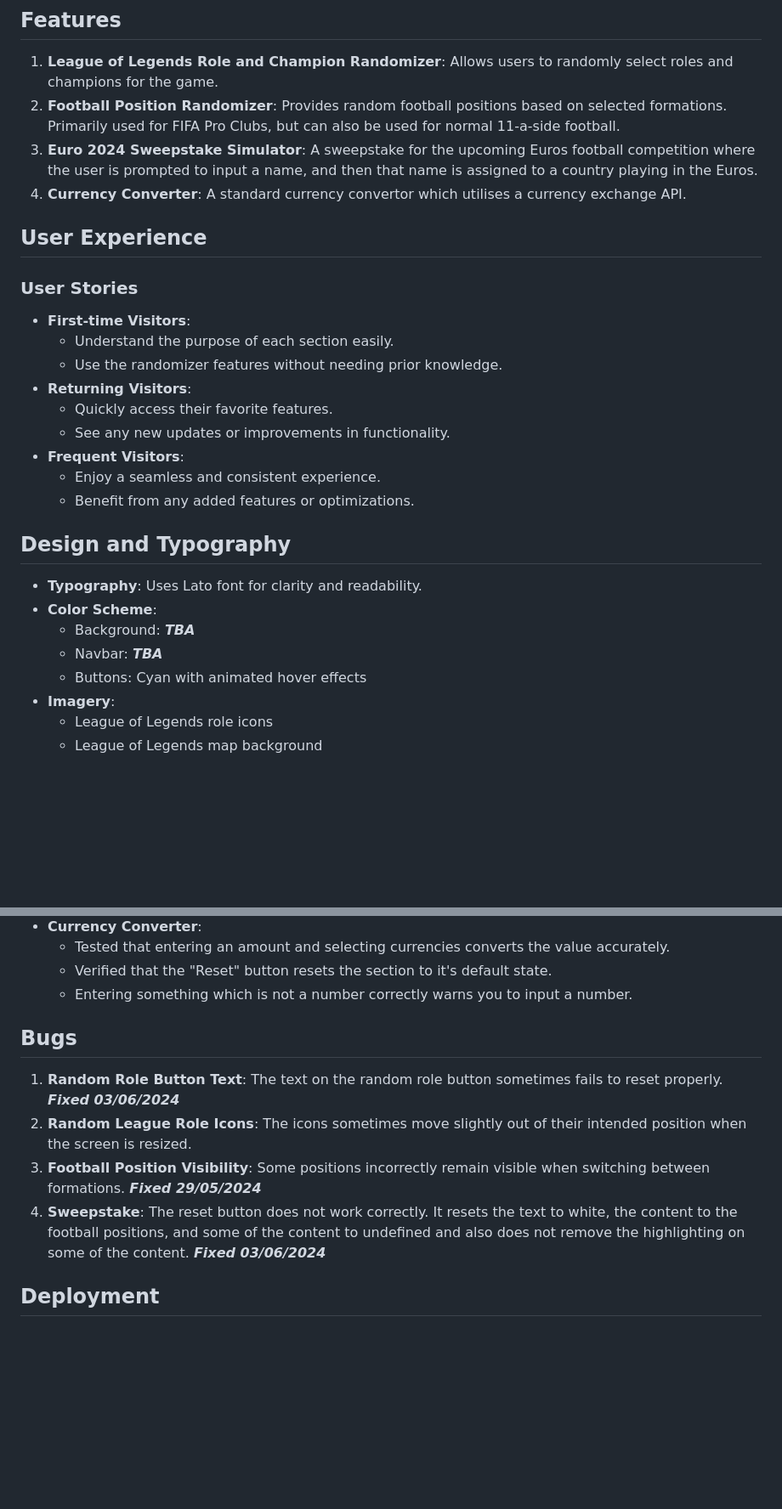
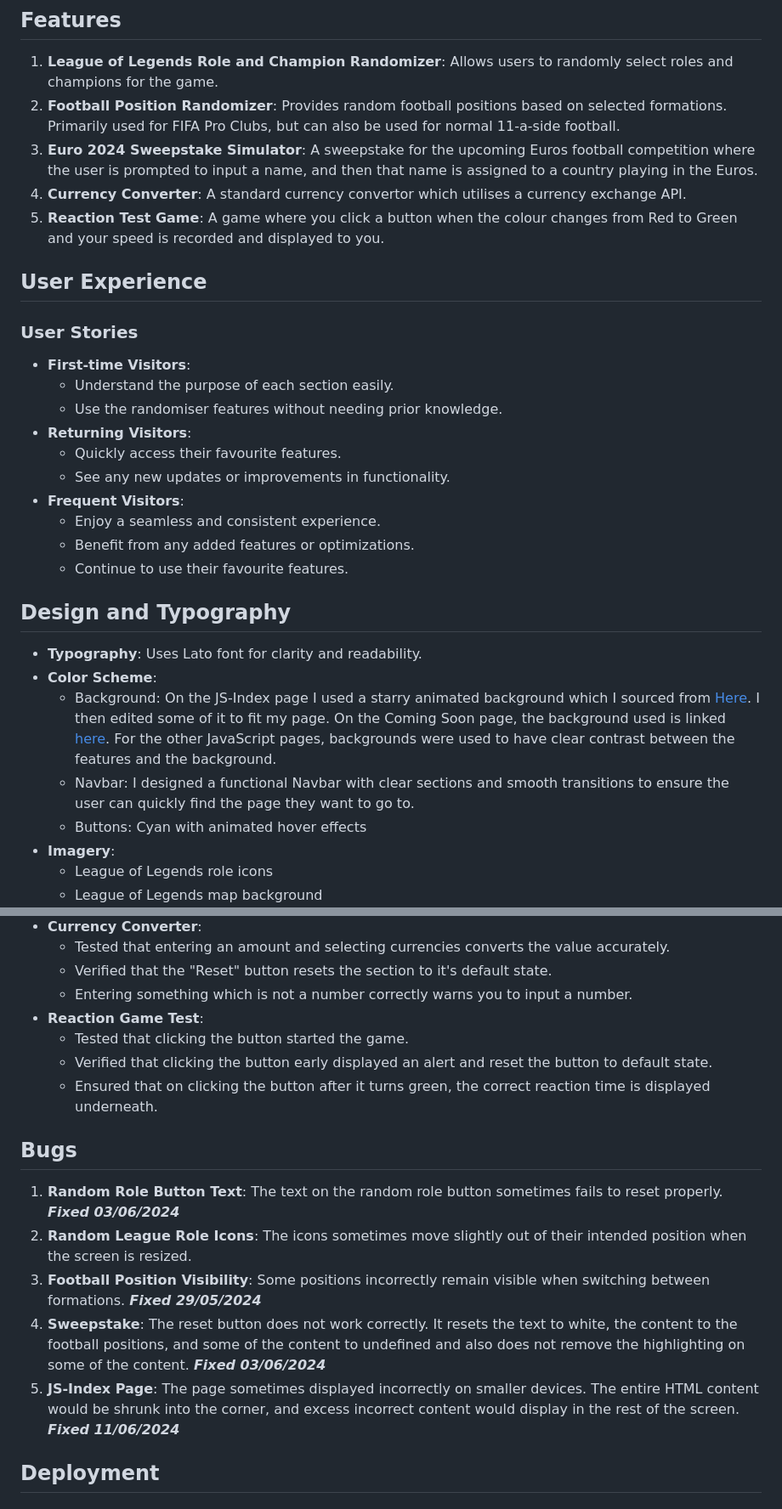
Before and after one commit to AndyJames11/AndrewJames11.co.uk, a Markdown page: README.md, 2 parts joined by grey strips. Shown: that part at 85% size. Drawn GitHub-style; blank space fills up the shorter version.

```diff
--- a/README.md
+++ b/README.md
@@ -23,24 +23,26 @@ This project is built as part of my portfolio to demonstrate the skills I have l
 2. **Football Position Randomizer**: Provides random football positions based on selected formations. Primarily used for FIFA Pro Clubs, but can also be used for normal 11-a-side football.
 3. **Euro 2024 Sweepstake Simulator**: A sweepstake for the upcoming Euros football competition where the user is prompted to input a name, and then that name is assigned to a country playing in the Euros.
 4. **Currency Converter**: A standard currency convertor which utilises a currency exchange API.
+5. **Reaction Test Game**: A game where you click a button when the colour changes from Red to Green and your speed is recorded and displayed to you.
 
 ## User Experience
 ### User Stories
 - **First-time Visitors**:
   - Understand the purpose of each section easily.
-  - Use the randomizer features without needing prior knowledge.
+  - Use the randomiser features without needing prior knowledge.
 - **Returning Visitors**:
-  - Quickly access their favorite features.
+  - Quickly access their favourite features.
   - See any new updates or improvements in functionality.
 - **Frequent Visitors**:
   - Enjoy a seamless and consistent experience.
   - Benefit from any added features or optimizations.
+  - Continue to use their favourite features.
 
 ## Design and Typography
 - **Typography**: Uses Lato font for clarity and readability.
 - **Color Scheme**:
-  - Background: ***TBA***
-  - Navbar: ***TBA***
+  - Background: On the JS-Index page I used a starry animated background which I sourced from [Here](https://codepen.io/sarazond/pen/LYGbwj). I then edited some of it to fit my page. On the Coming Soon page, the background used is linked [here](https://wallpaper.mob.org/pc/image/earth-waterfall-forest-mountain-nature-sunset-water-1505348.html). For the other JavaScript pages, backgrounds were used to have clear contrast between the features and the background.
+  - Navbar: I designed a functional Navbar with clear sections and smooth transitions to ensure the user can quickly find the page they want to go to.
   - Buttons: Cyan with animated hover effects
 - **Imagery**:
   - League of Legends role icons
@@ -88,12 +91,17 @@ This project is built as part of my portfolio to demonstrate the skills I have l
   - Tested that entering an amount and selecting currencies converts the value accurately.
   - Verified that the "Reset" button resets the section to it's default state.
   - Entering something which is not a number correctly warns you to input a number.
+- **Reaction Game Test**:
+  - Tested that clicking the button started the game.
+  - Verified that clicking the button early displayed an alert and reset the button to default state.
+  - Ensured that on clicking the button after it turns green, the correct reaction time is displayed underneath.
 
 ## Bugs
 1. **Random Role Button Text**: The text on the random role button sometimes fails to reset properly. ***Fixed 03/06/2024***
 2. **Random League Role Icons**: The icons sometimes move slightly out of their intended position when the screen is resized.
 3. **Football Position Visibility**: Some positions incorrectly remain visible when switching between formations. ***Fixed 29/05/2024***
 4. **Sweepstake**: The reset button does not work correctly. It resets the text to white, the content to the football positions, and some of the content to undefined and also does not remove the highlighting on some of the content. ***Fixed 03/06/2024***
+5. **JS-Index Page**: The page sometimes displayed incorrectly on smaller devices. The entire HTML content would be shrunk into the corner, and excess incorrect content would display in the rest of the screen. ***Fixed 11/06/2024***
 
 ## Deployment
 ### GitHub Pages
```
Also changed, not shown: other parts of README.md (+2 -1 lines).
